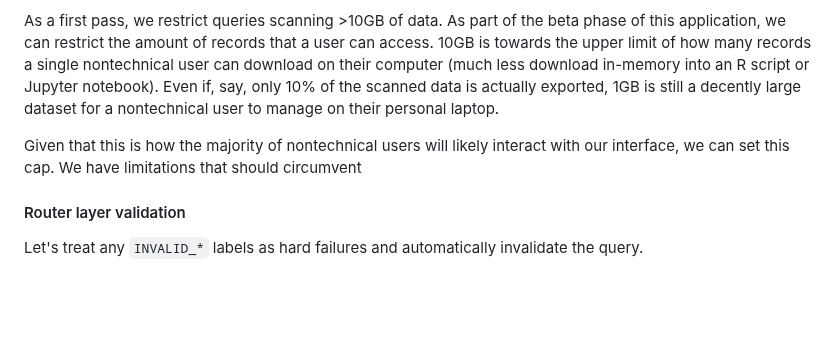
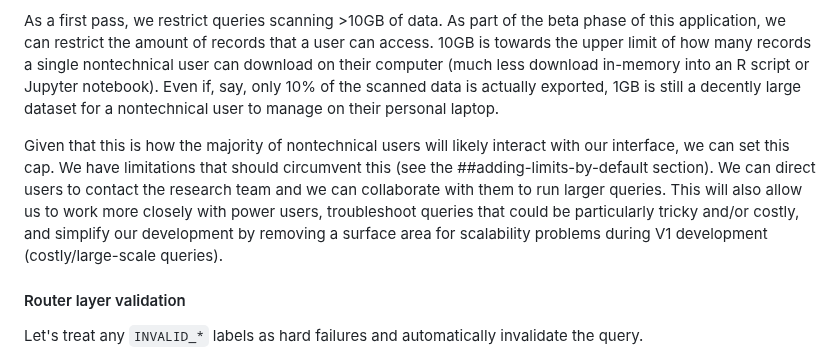
Before and after one commit to METResearchGroup/lab_data_integrations_interface, a Markdown page: docs/design_docs/2026-07-09_agentic_search_system_design.md, the part around the change. Drawn GitHub-style; blank space fills up the shorter version.

Commit message:
Technical roadmap update notes

```diff
--- a/docs/design_docs/2026-07-09_agentic_search_system_design.md
+++ b/docs/design_docs/2026-07-09_agentic_search_system_design.md
@@ -251,7 +251,7 @@ Athena costs $5/TB to run. Even just $1 means scanning 200GB of records. We will
 
 As a first pass, we restrict queries scanning >10GB of data. As part of the beta phase of this application, we can restrict the amount of records that a user can access. 10GB is towards the upper limit of how many records a single nontechnical user can download on their computer (much less download in-memory into an R script or Jupyter notebook). Even if, say, only 10% of the scanned data is actually exported, 1GB is still a decently large dataset for a nontechnical user to manage on their personal laptop.
 
-Given that this is how the majority of nontechnical users will likely interact with our interface, we can set this cap. We have limitations that should circumvent
+Given that this is how the majority of nontechnical users will likely interact with our interface, we can set this cap. We have limitations that should circumvent this (see the ##adding-limits-by-default section). We can direct users to contact the research team and we can collaborate with them to run larger queries. This will also allow us to work more closely with power users, troubleshoot queries that could be particularly tricky and/or costly, and simplify our development by removing a surface area for scalability problems during V1 development (costly/large-scale queries).
 
 #### Router layer validation
 
```
